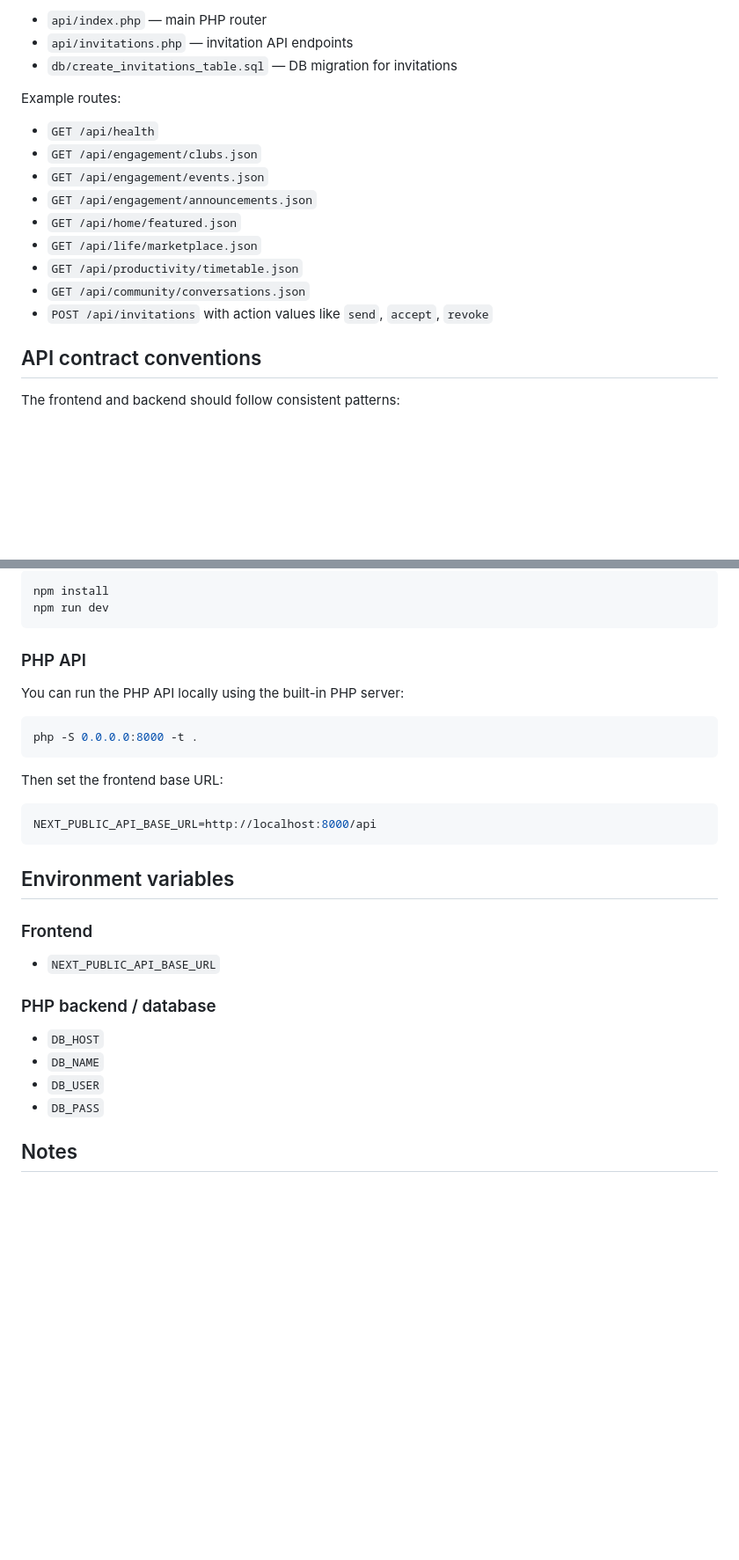
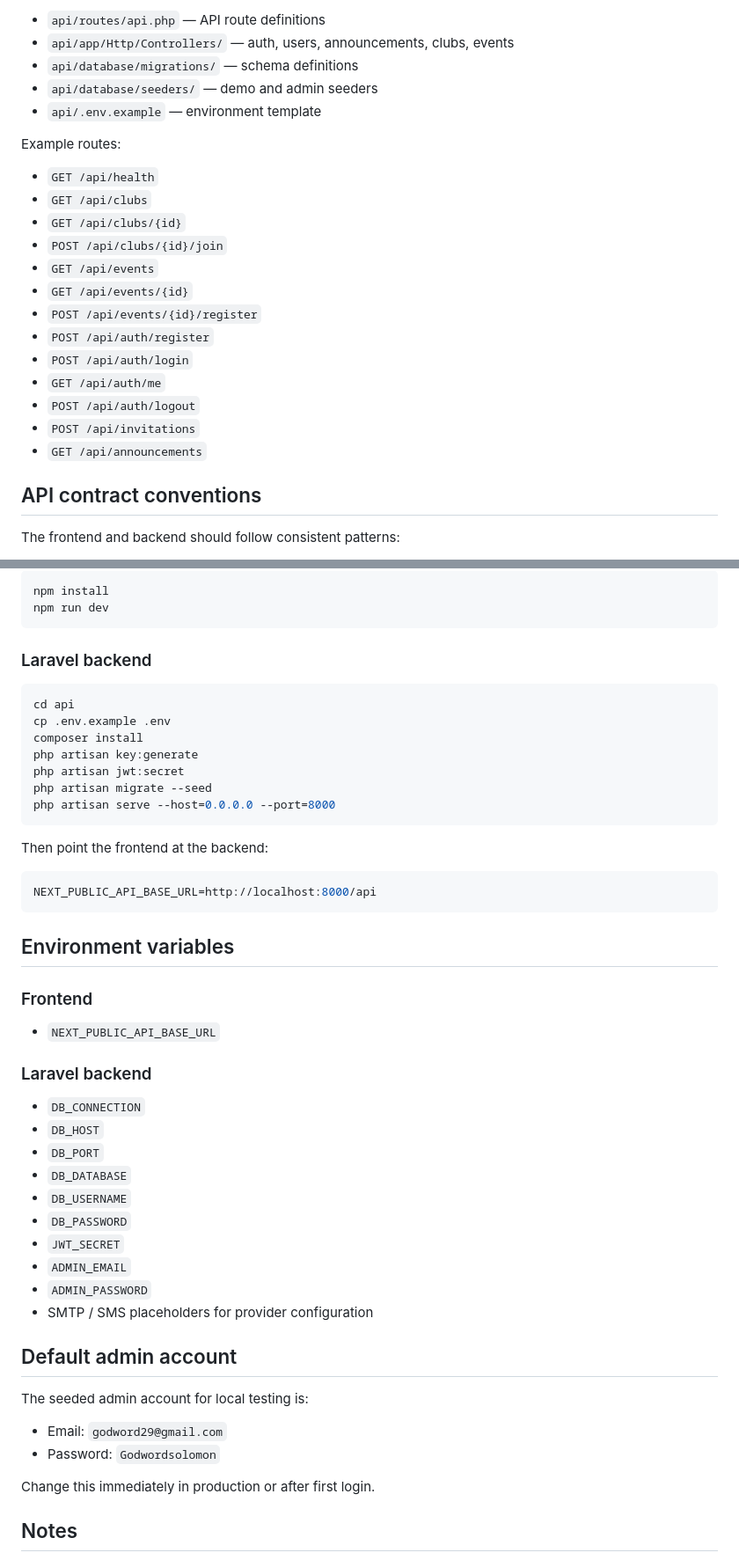
Before and after one commit to ATSA12466/CampusOne, a Markdown page: README.md, 2 parts joined by grey strips. Shown at 88% size. Rendered like a GitHub page; blank space fills up the shorter version.

````diff
--- a/README.md
+++ b/README.md
@@ -179,19 +196,24 @@ The repository includes the following backend files:
 
-- `api/index.php` — main PHP router
-- `api/invitations.php` — invitation API endpoints
-- `db/create_invitations_table.sql` — DB migration for invitations
+- `api/routes/api.php` — API route definitions
+- `api/app/Http/Controllers/` — auth, users, announcements, clubs, events
+- `api/database/migrations/` — schema definitions
+- `api/database/seeders/` — demo and admin seeders
+- `api/.env.example` — environment template
 
 Example routes:
-
 - `GET /api/health`
-- `GET /api/engagement/clubs.json`
-- `GET /api/engagement/events.json`
-- `GET /api/engagement/announcements.json`
-- `GET /api/home/featured.json`
-- `GET /api/life/marketplace.json`
-- `GET /api/productivity/timetable.json`
-- `GET /api/community/conversations.json`
-- `POST /api/invitations` with action values like `send`, `accept`, `revoke`
+- `GET /api/clubs`
+- `GET /api/clubs/{id}`
+- `POST /api/clubs/{id}/join`
+- `GET /api/events`
+- `GET /api/events/{id}`
+- `POST /api/events/{id}/register`
+- `POST /api/auth/register`
+- `POST /api/auth/login`
+- `GET /api/auth/me`
+- `POST /api/auth/logout`
+- `POST /api/invitations`
+- `GET /api/announcements`
 
 ## API contract conventions
 
@@ -355,14 +377,18 @@ npm install
 npm run dev
 ```
 
-### PHP API
-You can run the PHP API locally using the built-in PHP server:
-
+### Laravel backend
 ```bash
-php -S 0.0.0.0:8000 -t .
+cd api
+cp .env.example .env
+composer install
+php artisan key:generate
+php artisan jwt:secret
+php artisan migrate --seed
+php artisan serve --host=0.0.0.0 --port=8000
 ```
 
-Then set the frontend base URL:
+Then point the frontend at the backend:
 
 ```bash
 NEXT_PUBLIC_API_BASE_URL=http://localhost:8000/api
@@ -373,11 +399,26 @@ NEXT_PUBLIC_API_BASE_URL=http://localhost:8000/api
 ### Frontend
 - `NEXT_PUBLIC_API_BASE_URL`
 
-### PHP backend / database
+### Laravel backend
+- `DB_CONNECTION`
 - `DB_HOST`
-- `DB_NAME`
-- `DB_USER`
-- `DB_PASS`
+- `DB_PORT`
+- `DB_DATABASE`
+- `DB_USERNAME`
+- `DB_PASSWORD`
+- `JWT_SECRET`
+- `ADMIN_EMAIL`
+- `ADMIN_PASSWORD`
+- SMTP / SMS placeholders for provider configuration
+
+## Default admin account
+
+The seeded admin account for local testing is:
+
+- Email: `godword29@gmail.com`
+- Password: `Godwordsolomon`
+
+Change this immediately in production or after first login.
 
 ## Notes
 
````
Also changed, not shown: other parts of README.md (+41 -24 lines).
